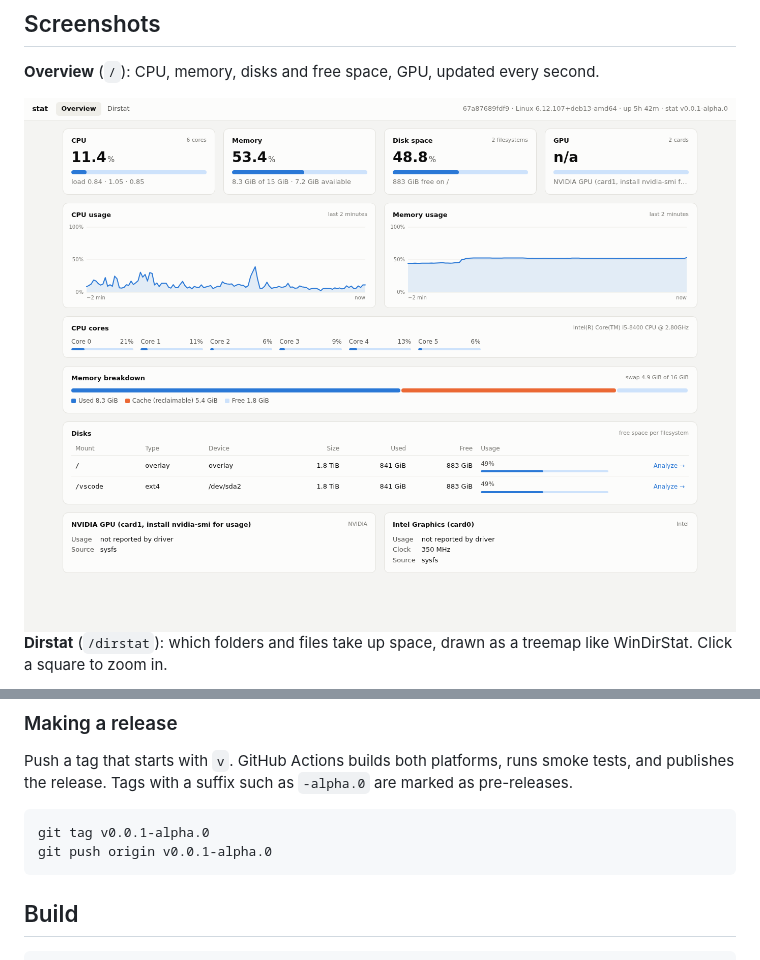
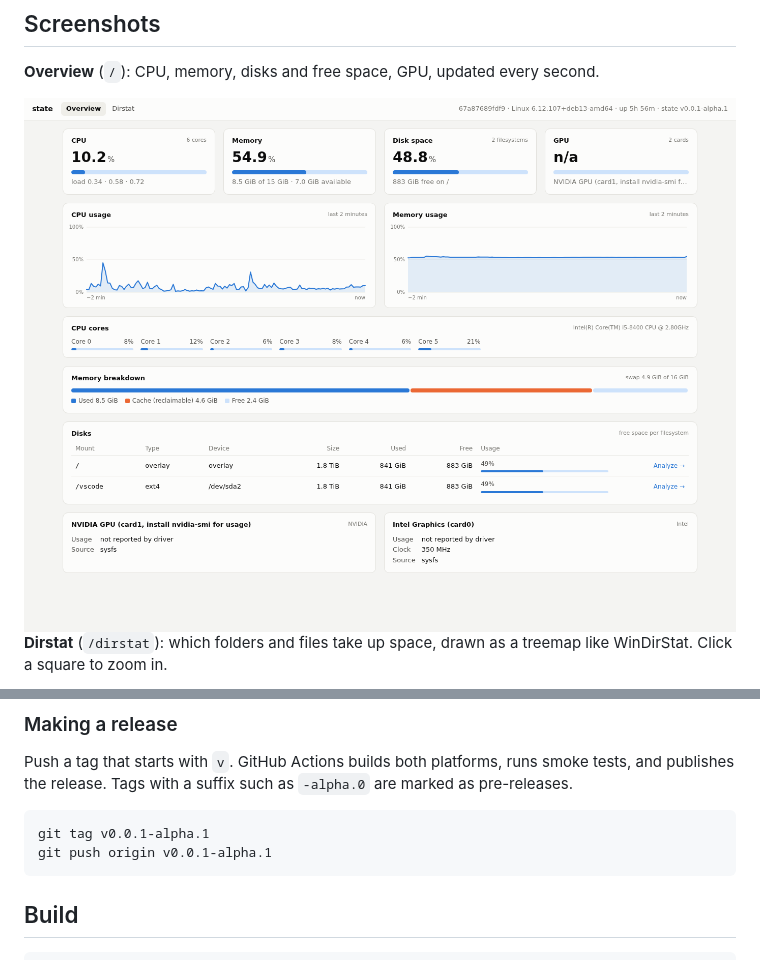
Before and after one commit to wildwind123/state, a Markdown page: README.md, 2 parts joined by grey strips. GitHub-like rendering; pictures changed too: docs/screenshots/overview.png.

````diff
--- a/README.md
+++ b/README.md
@@ -112,8 +112,8 @@ tests, and publishes the release. Tags with a suffix such as `-alpha.0` are mark
 as pre-releases.
 
 ```bash
-git tag v0.0.1-alpha.0
-git push origin v0.0.1-alpha.0
+git tag v0.0.1-alpha.1
+git push origin v0.0.1-alpha.1
 ```
 
 ## Build
````
Also changed, not shown: docs/screenshots/overview-dark.png, 2 other files.
